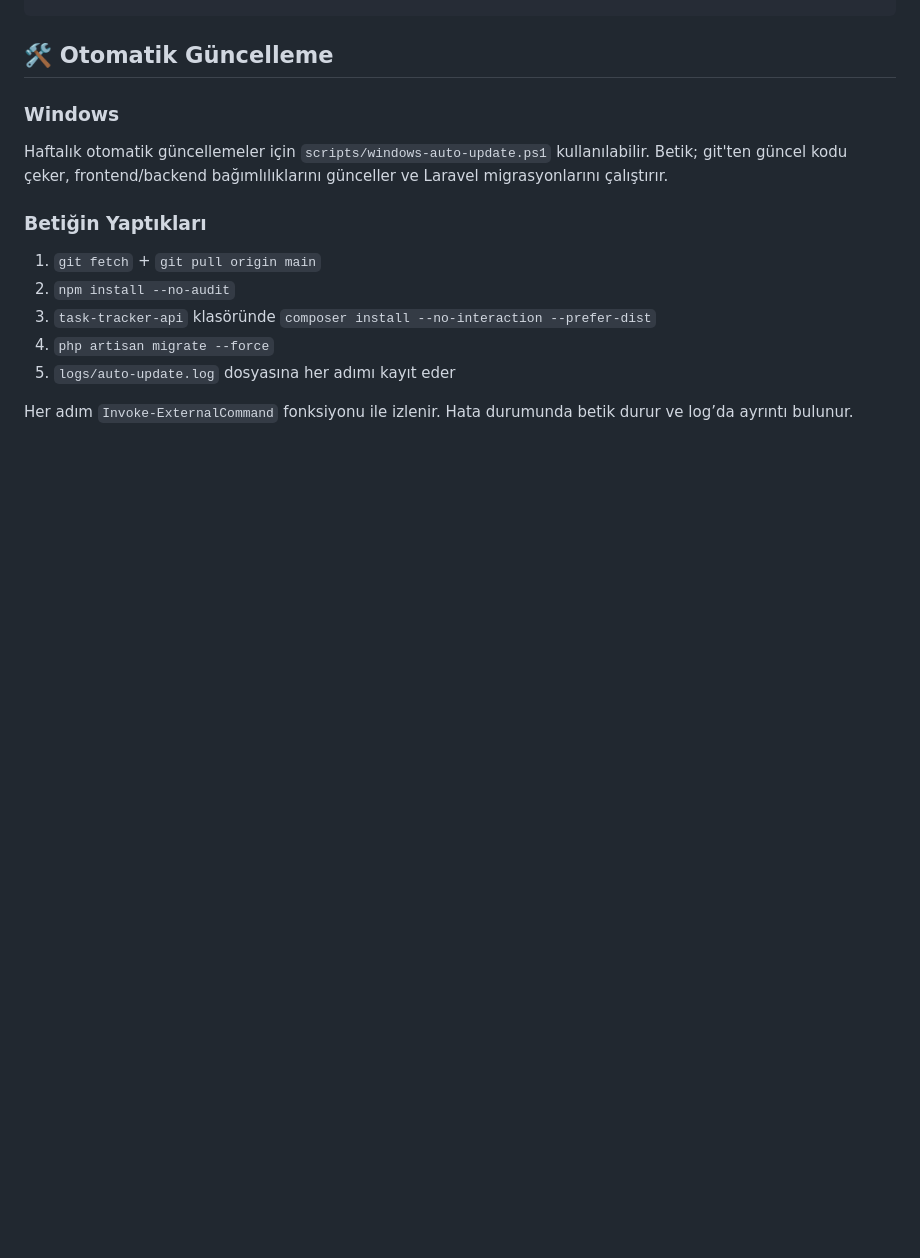
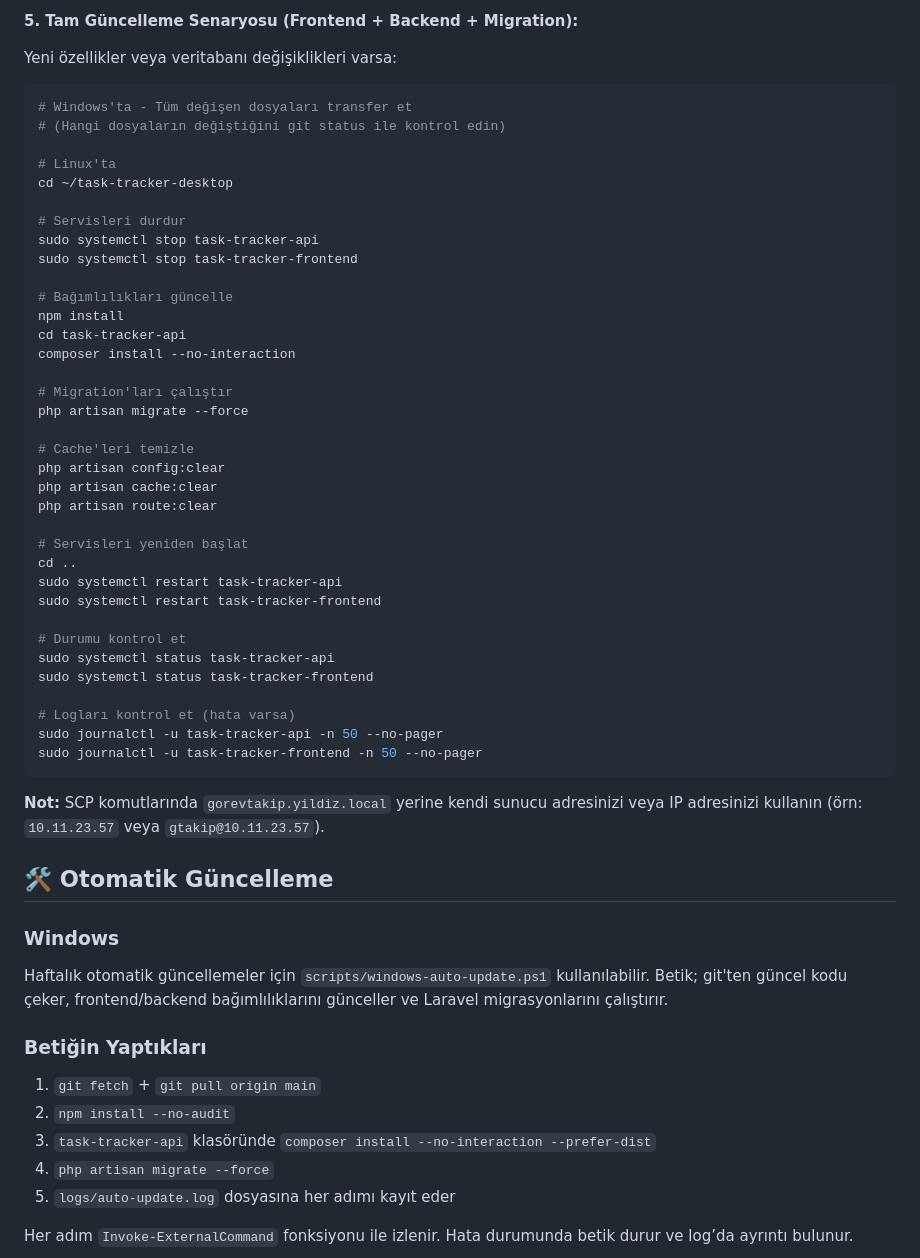
Before and after one commit to MEY-26/task-tracker-desktop, a Markdown page: README.md, the part around one of its changes. Drawn GitHub-style; blank space fills up the shorter version.

````diff
--- a/README.md
+++ b/README.md
@@ -700,3 +778,47 @@ chmod +x scripts/linux-update.sh
+**5. Tam Güncelleme Senaryosu (Frontend + Backend + Migration):**
+
+Yeni özellikler veya veritabanı değişiklikleri varsa:
+
+```bash
+# Windows'ta - Tüm değişen dosyaları transfer et
+# (Hangi dosyaların değiştiğini git status ile kontrol edin)
+
+# Linux'ta
+cd ~/task-tracker-desktop
+
+# Servisleri durdur
+sudo systemctl stop task-tracker-api
+sudo systemctl stop task-tracker-frontend
+
+# Bağımlılıkları güncelle
+npm install
+cd task-tracker-api
+composer install --no-interaction
+
+# Migration'ları çalıştır
+php artisan migrate --force
+
+# Cache'leri temizle
+php artisan config:clear
+php artisan cache:clear
+php artisan route:clear
+
+# Servisleri yeniden başlat
+cd ..
+sudo systemctl restart task-tracker-api
+sudo systemctl restart task-tracker-frontend
+
+# Durumu kontrol et
+sudo systemctl status task-tracker-api
+sudo systemctl status task-tracker-frontend
+
+# Logları kontrol et (hata varsa)
+sudo journalctl -u task-tracker-api -n 50 --no-pager
+sudo journalctl -u task-tracker-frontend -n 50 --no-pager
+```
+
+**Not:** SCP komutlarında `gorevtakip.yildiz.local` yerine kendi sunucu adresinizi veya IP adresinizi kullanın (örn: `10.11.23.57` veya `gtakip@10.11.23.57`).
+
 ## 🛠️ Otomatik Güncelleme
 
 ### Windows
````
Also changed, not shown: other parts of README.md (+78 -0 lines).
